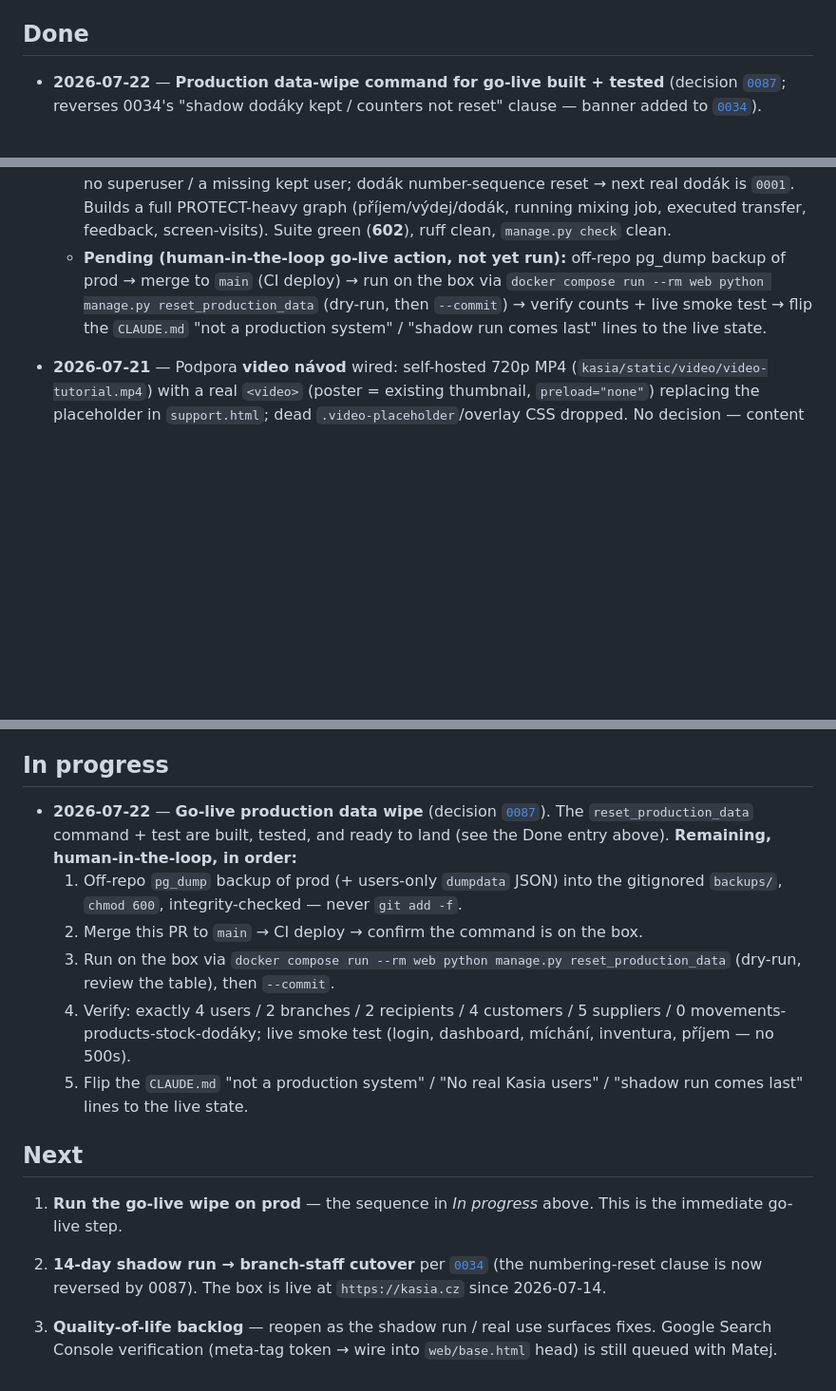
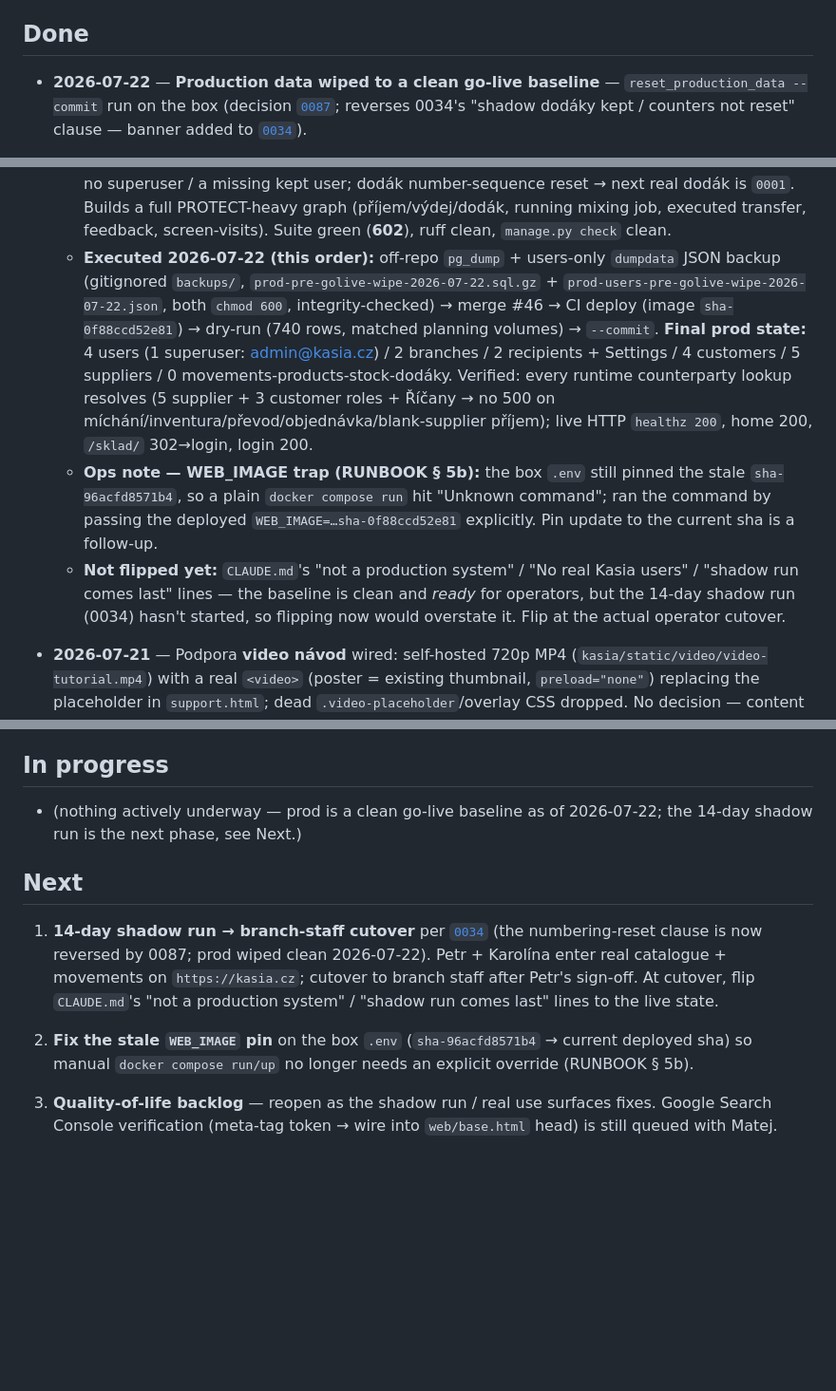
Before and after one commit to matejformanek/Kasia-warehouse, a Markdown page: context/state.md, 3 parts joined by grey strips. Shown at 95% size. Drawn GitHub-style; blank space fills up the shorter version.

Commit message:
wa: state.md true-up — prod wiped to clean go-live baseline (0087) (#47)
The reset_production_data --commit run completed on prod 2026-07-22. Move the
wipe from In progress to a completed Done entry with the actual result (4 users
/ 2 branches / 4 customers / 5 suppliers / 0 movements-products-stock-dodáky,
counterparty lookups verified, live smoke test green). Clear In progress; Next
is now the 14-day shadow run + the WEB_IMAGE pin follow-up.

Co-authored-by: Claude Opus 4.8 (1M context) <noreply@anthropic.com>

```diff
--- a/context/state.md
+++ b/context/state.md
@@ -5,8 +5,9 @@
 
 ## Done
 
-- **2026-07-22** — **Production data-wipe command for go-live built + tested**
-  (decision [`0087`](./decisions/0087-production-data-wipe-for-go-live.md);
+- **2026-07-22** — **Production data wiped to a clean go-live baseline** —
+  `reset_production_data --commit` run on the box (decision
+  [`0087`](./decisions/0087-production-data-wipe-for-go-live.md);
   reverses 0034's "shadow dodáky kept / counters not reset" clause — banner added
   to [`0034`](./decisions/0034-shadow-run-before-go-live.md)).
   - New `inventory/management/commands/reset_production_data.py` — dry-run by
@@ -27,11 +28,26 @@
     full PROTECT-heavy graph (příjem/výdej/dodák, running mixing job, executed
     transfer, feedback, screen-visits). Suite green (**602**), ruff clean,
     `manage.py check` clean.
-  - **Pending (human-in-the-loop go-live action, not yet run):** off-repo pg_dump
-    backup of prod → merge to `main` (CI deploy) → run on the box via
-    `docker compose run --rm web python manage.py reset_production_data` (dry-run,
-    then `--commit`) → verify counts + live smoke test → flip the `CLAUDE.md`
-    "not a production system" / "shadow run comes last" lines to the live state.
+  - **Executed 2026-07-22 (this order):** off-repo `pg_dump` +
+    users-only `dumpdata` JSON backup (gitignored `backups/`,
+    `prod-pre-golive-wipe-2026-07-22.sql.gz` + `prod-users-pre-golive-wipe-2026-07-22.json`,
+    both `chmod 600`, integrity-checked) → merge #46 → CI deploy (image
+    `sha-0f88ccd52e81`) → dry-run (740 rows, matched planning volumes) →
+    `--commit`. **Final prod state:** 4 users (1 superuser: admin@kasia.cz) /
+    2 branches / 2 recipients + Settings / 4 customers / 5 suppliers /
+    0 movements-products-stock-dodáky. Verified: every runtime counterparty
+    lookup resolves (5 supplier + 3 customer roles + Říčany → no 500 on
+    míchání/inventura/převod/objednávka/blank-supplier příjem); live HTTP
+    `healthz 200`, home 200, `/sklad/` 302→login, login 200.
+  - **Ops note — WEB_IMAGE trap (RUNBOOK § 5b):** the box `.env` still pinned the
+    stale `sha-96acfd8571b4`, so a plain `docker compose run` hit "Unknown
+    command"; ran the command by passing the deployed
+    `WEB_IMAGE=…sha-0f88ccd52e81` explicitly. Pin update to the current sha is a
+    follow-up.
+  - **Not flipped yet:** `CLAUDE.md`'s "not a production system" / "No real Kasia
+    users" / "shadow run comes last" lines — the baseline is clean and *ready*
+    for operators, but the 14-day shadow run (0034) hasn't started, so flipping
+    now would overstate it. Flip at the actual operator cutover.
 - **2026-07-21** — Podpora **video návod** wired: self-hosted 720p MP4
   (`kasia/static/video/video-tutorial.mp4`) with a real `<video>` (poster =
   existing thumbnail, `preload="none"`) replacing the placeholder in
@@ -2769,30 +2785,21 @@ feeds back, hold position and respond to direct asks.
 
 ## In progress
 
-- **2026-07-22** — **Go-live production data wipe** (decision
-  [`0087`](./decisions/0087-production-data-wipe-for-go-live.md)). The
-  `reset_production_data` command + test are built, tested, and ready to land
-  (see the Done entry above). **Remaining, human-in-the-loop, in order:**
-  1. Off-repo `pg_dump` backup of prod (+ users-only `dumpdata` JSON) into the
-     gitignored `backups/`, `chmod 600`, integrity-checked — never `git add -f`.
-  2. Merge this PR to `main` → CI deploy → confirm the command is on the box.
-  3. Run on the box via `docker compose run --rm web python manage.py
-     reset_production_data` (dry-run, review the table), then `--commit`.
-  4. Verify: exactly 4 users / 2 branches / 2 recipients / 4 customers /
-     5 suppliers / 0 movements-products-stock-dodáky; live smoke test (login,
-     dashboard, míchání, inventura, příjem — no 500s).
-  5. Flip the `CLAUDE.md` "not a production system" / "No real Kasia users" /
-     "shadow run comes last" lines to the live state.
+- (nothing actively underway — prod is a clean go-live baseline as of
+  2026-07-22; the 14-day shadow run is the next phase, see Next.)
 
 ## Next
 
-1. **Run the go-live wipe on prod** — the sequence in *In progress* above. This
-   is the immediate go-live step.
-
-2. **14-day shadow run → branch-staff cutover** per
+1. **14-day shadow run → branch-staff cutover** per
    [`0034`](./decisions/0034-shadow-run-before-go-live.md) (the numbering-reset
-   clause is now reversed by 0087). The box is live at `https://kasia.cz` since
-   2026-07-14.
+   clause is now reversed by 0087; prod wiped clean 2026-07-22). Petr + Karolína
+   enter real catalogue + movements on `https://kasia.cz`; cutover to branch
+   staff after Petr's sign-off. At cutover, flip `CLAUDE.md`'s "not a production
+   system" / "shadow run comes last" lines to the live state.
+
+2. **Fix the stale `WEB_IMAGE` pin** on the box `.env`
+   (`sha-96acfd8571b4` → current deployed sha) so manual `docker compose
+   run/up` no longer needs an explicit override (RUNBOOK § 5b).
 
 3. **Quality-of-life backlog** — reopen as the shadow run / real use surfaces
    fixes. Google Search Console verification (meta-tag token → wire into
```
